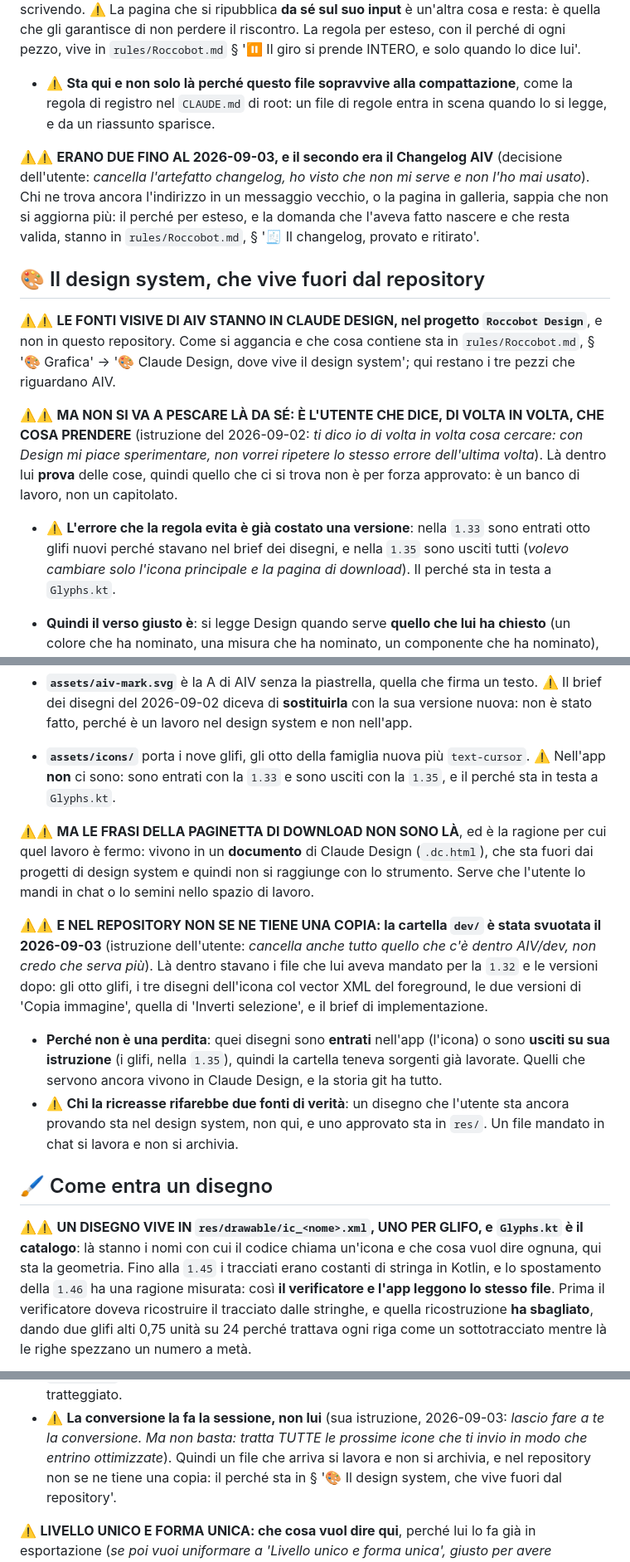
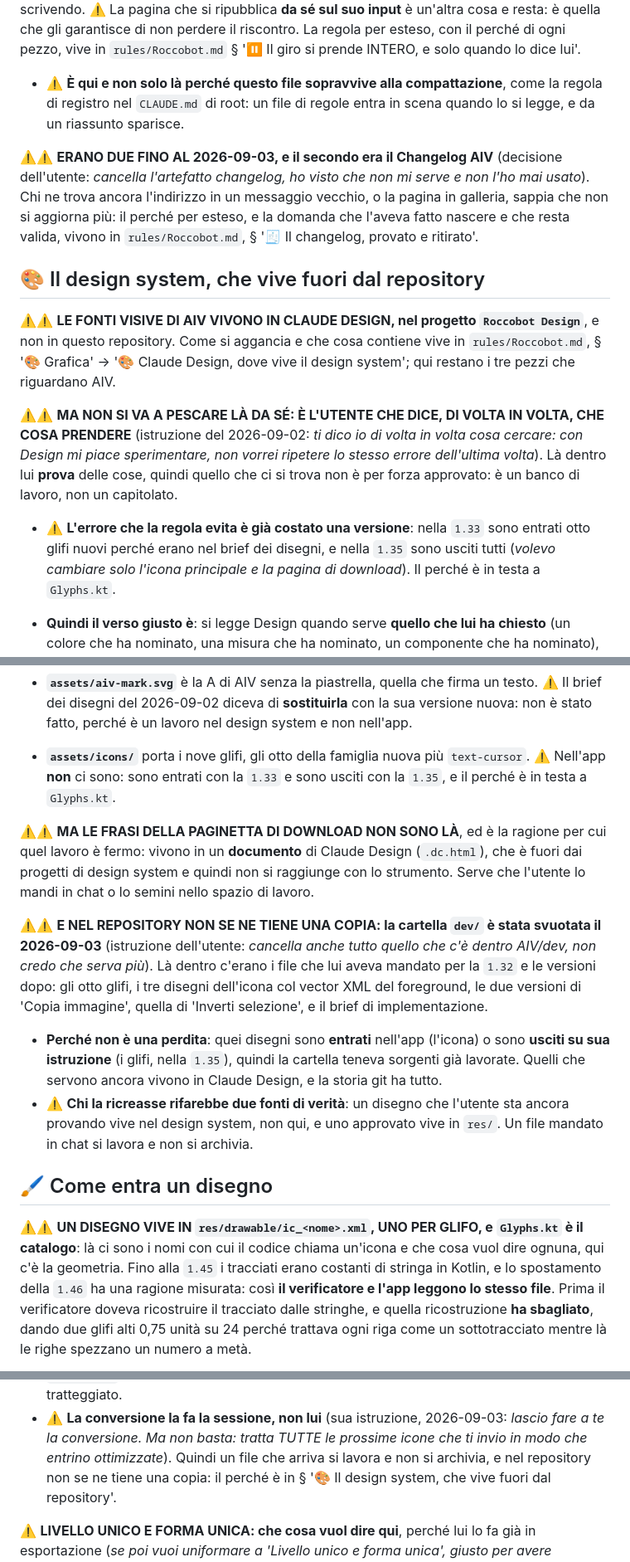
Before and after one commit to Roccobot/AIV, a Markdown page: CLAUDE.md, 3 parts joined by grey strips. Shown at 83% size. Rendered like a GitHub page.

```diff
--- a/CLAUDE.md
+++ b/CLAUDE.md
@@ -58,7 +58,7 @@ sta scrivendo. ⚠️ La pagina che si ripubblica **da sé sul suo input** è un
 è quella che gli garantisce di non perdere il riscontro. La regola per esteso, con il perché
 di ogni pezzo, vive in `rules/Roccobot.md` § '⏸️ Il giro si prende INTERO, e solo quando lo
 dice lui'.
-- ⚠️ **Sta qui e non solo là perché questo file sopravvive alla compattazione**, come la
+- ⚠️ **È qui e non solo là perché questo file sopravvive alla compattazione**, come la
   regola di registro nel `CLAUDE.md` di root: un file di regole entra in scena quando lo si
   legge, e da un riassunto sparisce.
 
@@ -66,12 +66,12 @@ dice lui'.
 dell'utente: *cancella l'artefatto changelog, ho visto che non mi serve e non l'ho mai
 usato*). Chi ne trova ancora l'indirizzo in un messaggio vecchio, o la pagina in galleria,
 sappia che non si aggiorna più: il perché per esteso, e la domanda che l'aveva fatto nascere e
-che resta valida, stanno in `rules/Roccobot.md`, § '🧾 Il changelog, provato e ritirato'.
+che resta valida, vivono in `rules/Roccobot.md`, § '🧾 Il changelog, provato e ritirato'.
 
 ## 🎨 Il design system, che vive fuori dal repository
 
-⚠️⚠️ **LE FONTI VISIVE DI AIV STANNO IN CLAUDE DESIGN, nel progetto `Roccobot Design`**, e non
-in questo repository. Come si aggancia e che cosa contiene sta in `rules/Roccobot.md`,
+⚠️⚠️ **LE FONTI VISIVE DI AIV VIVONO IN CLAUDE DESIGN, nel progetto `Roccobot Design`**, e non
+in questo repository. Come si aggancia e che cosa contiene vive in `rules/Roccobot.md`,
 § '🎨 Grafica' → '🎨 Claude Design, dove vive il design system'; qui restano i tre pezzi che
 riguardano AIV.
 
@@ -81,8 +81,8 @@ mi piace sperimentare, non vorrei ripetere lo stesso errore dell'ultima volta*).
 **prova** delle cose, quindi quello che ci si trova non è per forza approvato: è un banco di
 lavoro, non un capitolato.
 - ⚠️ **L'errore che la regola evita è già costato una versione**: nella `1.33` sono entrati
-  otto glifi nuovi perché stavano nel brief dei disegni, e nella `1.35` sono usciti tutti
-  (*volevo cambiare solo l'icona principale e la pagina di download*). Il perché sta in testa
+  otto glifi nuovi perché erano nel brief dei disegni, e nella `1.35` sono usciti tutti
+  (*volevo cambiare solo l'icona principale e la pagina di download*). Il perché è in testa
   a `Glyphs.kt`.
 - **Quindi il verso giusto è**: si legge Design quando serve **quello che lui ha chiesto**
   (un colore che ha nominato, una misura che ha nominato, un componente che ha nominato), e
@@ -98,30 +98,30 @@ lavoro, non un capitolato.
   stato fatto, perché è un lavoro nel design system e non nell'app.
 - **`assets/icons/`** porta i nove glifi, gli otto della famiglia nuova più `text-cursor`. ⚠️
   Nell'app **non** ci sono: sono entrati con la `1.33` e sono usciti con la `1.35`, e il perché
-  sta in testa a `Glyphs.kt`.
+  è in testa a `Glyphs.kt`.
 
 ⚠️⚠️ **MA LE FRASI DELLA PAGINETTA DI DOWNLOAD NON SONO LÀ**, ed è la ragione per cui quel
-lavoro è fermo: vivono in un **documento** di Claude Design (`.dc.html`), che sta fuori dai
+lavoro è fermo: vivono in un **documento** di Claude Design (`.dc.html`), che è fuori dai
 progetti di design system e quindi non si raggiunge con lo strumento. Serve che l'utente lo
 mandi in chat o lo semini nello spazio di lavoro.
 
 ⚠️⚠️ **E NEL REPOSITORY NON SE NE TIENE UNA COPIA: la cartella `dev/` è stata svuotata il
 2026-09-03** (istruzione dell'utente: *cancella anche tutto quello che c'è dentro AIV/dev, non
-credo che serva più*). Là dentro stavano i file che lui aveva mandato per la `1.32` e le
+credo che serva più*). Là dentro c'erano i file che lui aveva mandato per la `1.32` e le
 versioni dopo: gli otto glifi, i tre disegni dell'icona col vector XML del foreground, le due
 versioni di 'Copia immagine', quella di 'Inverti selezione', e il brief di implementazione.
 - **Perché non è una perdita**: quei disegni sono **entrati** nell'app (l'icona) o sono
   **usciti su sua istruzione** (i glifi, nella `1.35`), quindi la cartella teneva sorgenti già
   lavorate. Quelli che servono ancora vivono in Claude Design, e la storia git ha tutto.
 - ⚠️ **Chi la ricreasse rifarebbe due fonti di verità**: un disegno che l'utente sta ancora
-  provando sta nel design system, non qui, e uno approvato sta in `res/`. Un file mandato in
+  provando vive nel design system, non qui, e uno approvato vive in `res/`. Un file mandato in
   chat si lavora e non si archivia.
 
 ## 🖌️ Come entra un disegno
 
 ⚠️⚠️ **UN DISEGNO VIVE IN `res/drawable/ic_<nome>.xml`, UNO PER GLIFO, e `Glyphs.kt` è il
-catalogo**: là stanno i nomi con cui il codice chiama un'icona e che cosa vuol dire ognuna,
-qui sta la geometria. Fino alla `1.45` i tracciati erano costanti di stringa in Kotlin, e lo
+catalogo**: là ci sono i nomi con cui il codice chiama un'icona e che cosa vuol dire ognuna,
+qui c'è la geometria. Fino alla `1.45` i tracciati erano costanti di stringa in Kotlin, e lo
 spostamento della `1.46` ha una ragione misurata: così **il verificatore e l'app leggono lo
 stesso file**. Prima il verificatore doveva ricostruire il tracciato dalle stringhe, e quella
 ricostruzione **ha sbagliato**, dando due glifi alti 0,75 unità su 24 perché trattava ogni
@@ -154,7 +154,7 @@ tela. Quindi si esporta come viene comodo.
 - ⚠️ **La conversione la fa la sessione, non lui** (sua istruzione, 2026-09-03: *lascio fare a
   te la conversione. Ma non basta: tratta TUTTE le prossime icone che ti invio in modo che
   entrino ottimizzate*). Quindi un file che arriva si lavora e non si archivia, e nel
-  repository non se ne tiene una copia: il perché sta in § '🎨 Il design system, che vive
+  repository non se ne tiene una copia: il perché è in § '🎨 Il design system, che vive
   fuori dal repository'.
 
 ⚠️ **LIVELLO UNICO E FORMA UNICA: che cosa vuol dire qui**, perché lui lo fa già in
```
Also changed, not shown: other parts of CLAUDE.md (+29 -29 lines).
